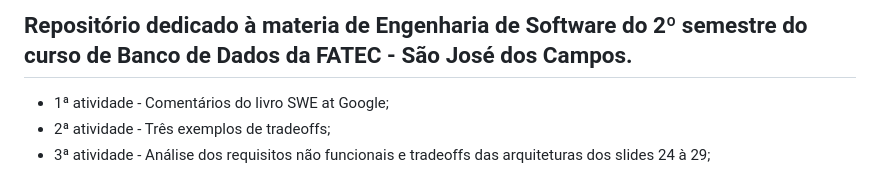
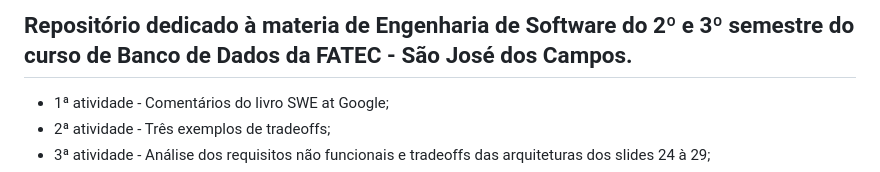
Before and after one commit to viniciusFUU/Bertoti, a Markdown page: README.md, the part around the change. Rendered like a GitHub page.

```diff
--- a/README.md
+++ b/README.md
@@ -1,4 +1,4 @@
-## Repositório dedicado à materia de Engenharia de Software do 2º semestre do curso de Banco de Dados da FATEC - São José dos Campos.
+## Repositório dedicado à materia de Engenharia de Software do 2º e 3º semestre do curso de Banco de Dados da FATEC - São José dos Campos.
 
 - 1ª atividade - Comentários do livro SWE at Google;
 - 2ª atividade - Três exemplos de tradeoffs;
```
